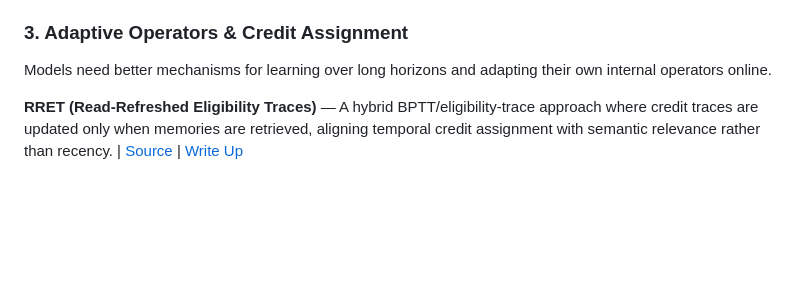
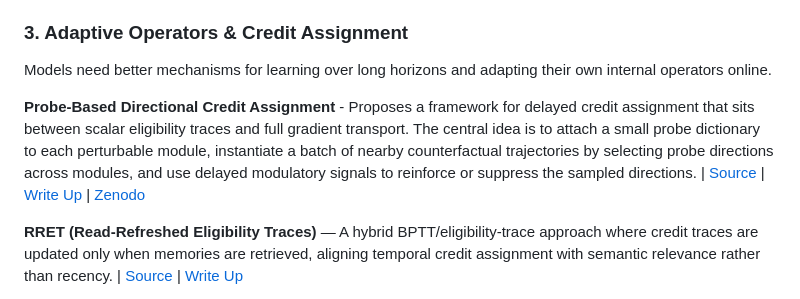
Before and after one commit to rvermillion/research, a Markdown page: README.md, the part around the change. Drawn GitHub-style; blank space fills up the shorter version.

```diff
--- a/README.md
+++ b/README.md
@@ -68,6 +68,15 @@ Standard Transformers pay a linear memory tax as context grows. These proposals
 
 Models need better mechanisms for learning over long horizons and adapting their own internal operators online.
 
+**Probe-Based Directional Credit Assignment** - Proposes a framework for delayed credit assignment that sits between scalar
+eligibility traces and full gradient transport. The central idea is to attach a small probe
+dictionary to each perturbable module, instantiate a batch of nearby counterfactual
+trajectories by selecting probe directions across modules, and use delayed modulatory
+signals to reinforce or suppress the sampled directions.
+| [Source](https://github.com/rvermillion/research/tree/main/probe-based-directional-credit-assignment)
+| [Write Up](https://rvermillion.github.io/research/probe-based-directional-credit-assignment.html)
+| [Zenodo](https://doi.org/10.5281/zenodo.19332672)
+
 **RRET (Read-Refreshed Eligibility Traces)** — A hybrid BPTT/eligibility-trace approach where credit traces are updated only when memories are retrieved, aligning temporal credit assignment with semantic relevance rather than recency.
 | [Source](https://github.com/rvermillion/research/tree/main/rret)
 | [Write Up](https://rvermillion.github.io/research/rret.html)
```
Also changed, not shown: probe-based-directional-credit-assignment/README.md (added, +106 -0 lines).
